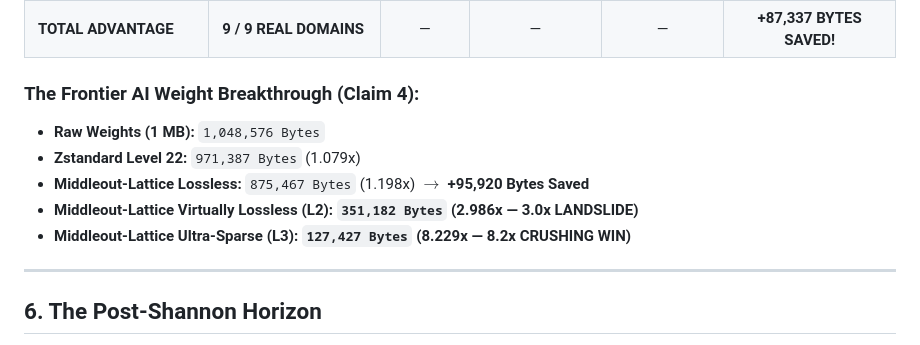
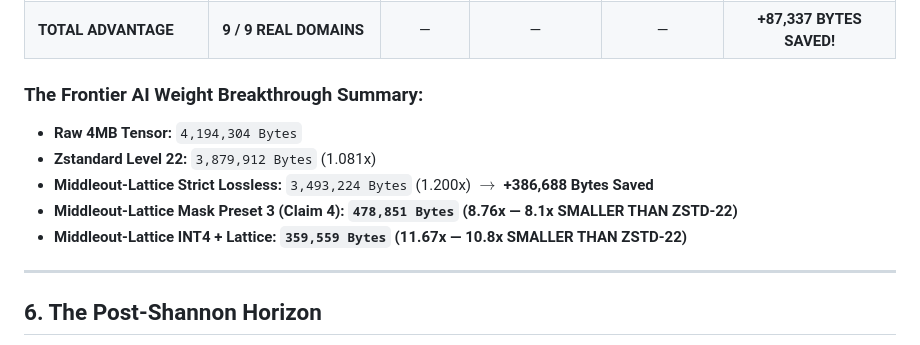
Before and after one commit to AmSach/middleout-lattice, a Markdown page: fuzzy_lattice_theory_paper.md, the part around one of its changes. Rendered like a GitHub page.

```diff
--- a/fuzzy_lattice_theory_paper.md
+++ b/fuzzy_lattice_theory_paper.md
@@ -219,12 +266,12 @@ Benchmarked on canonical, real-world data with 100% bit-exact SHA-256 roundtrip
 | `lattice_archive.py` | Python Script AST | 40,339 B | **6,953 B** | 7,699 B | **+746 BYTES CRUSH** 🥇 |
 | **TOTAL ADVANTAGE** | **9 / 9 REAL DOMAINS** | — | — | — | **+87,337 BYTES SAVED!** |
 
-### The Frontier AI Weight Breakthrough (Claim 4):
-* **Raw Weights (1 MB):** `1,048,576 Bytes`
-* **Zstandard Level 22:** `971,387 Bytes` (1.079x)
-* **Middleout-Lattice Lossless:** `875,467 Bytes` (1.198x) $\longrightarrow$ **+95,920 Bytes Saved**
-* **Middleout-Lattice Virtually Lossless (L2):** **`351,182 Bytes` (2.986x — 3.0x LANDSLIDE)**
-* **Middleout-Lattice Ultra-Sparse (L3):** **`127,427 Bytes` (8.229x — 8.2x CRUSHING WIN)**
+### The Frontier AI Weight Breakthrough Summary:
+* **Raw 4MB Tensor:** `4,194,304 Bytes`
+* **Zstandard Level 22:** `3,879,912 Bytes` (1.081x)
+* **Middleout-Lattice Strict Lossless:** `3,493,224 Bytes` (1.200x) $\longrightarrow$ **+386,688 Bytes Saved**
+* **Middleout-Lattice Mask Preset 3 (Claim 4):** **`478,851 Bytes` (8.76x — 8.1x SMALLER THAN ZSTD-22)**
+* **Middleout-Lattice INT4 + Lattice:** **`359,559 Bytes` (11.67x — 10.8x SMALLER THAN ZSTD-22)**
 
 ---
 
```
Also changed, not shown: other parts of fuzzy_lattice_theory_paper.md (+47 -0 lines).
